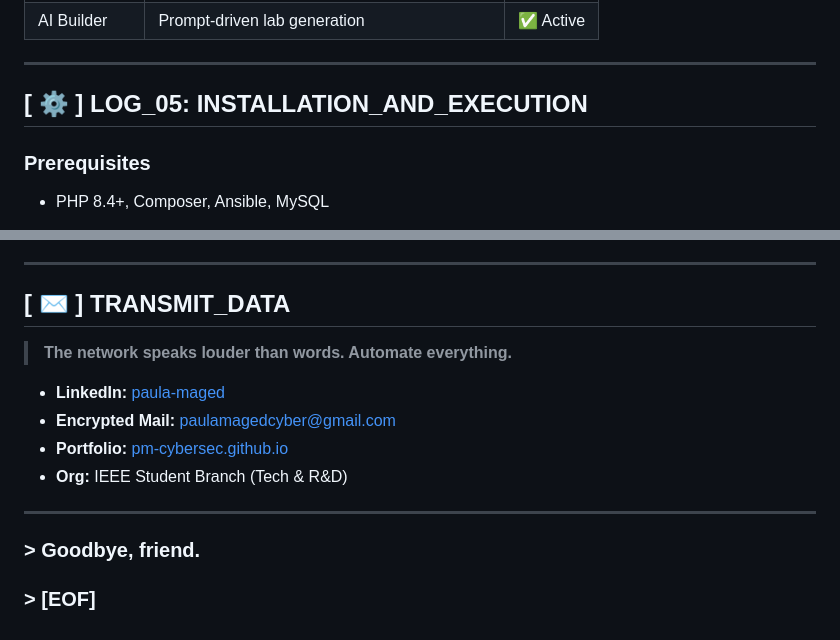
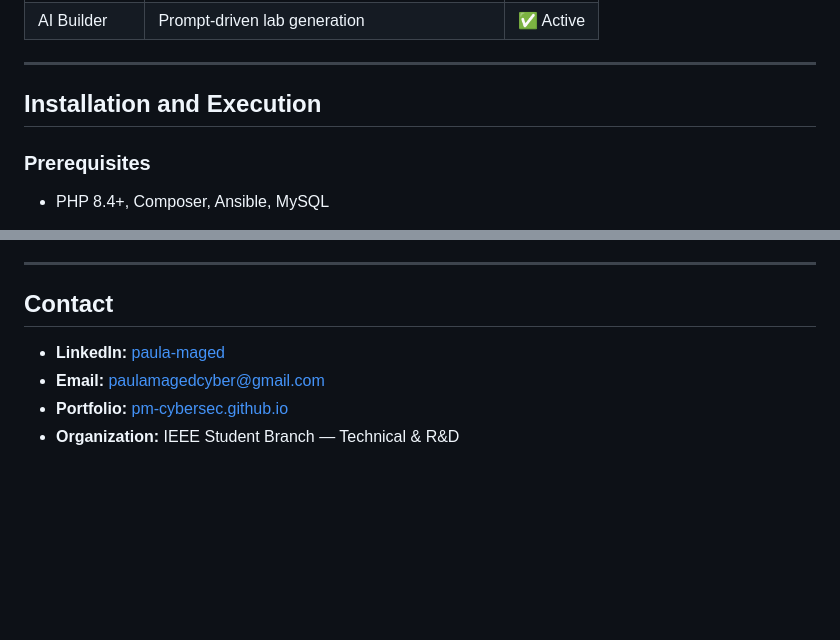
Before and after one commit to PM-CyberSec/SUTech-courses-labs, a Markdown page: README.md, 2 parts joined by grey strips. Drawn GitHub-style; blank space fills up the shorter version.

```diff
--- a/README.md
+++ b/README.md
@@ -97,7 +84,7 @@ The platform implements robust automation safeguards:
 
 ---
 
-## [ ⚙ ] LOG_05: INSTALLATION_AND_EXECUTION
+## Installation and Execution
 
 ### Prerequisites
 * PHP 8.4+, Composer, Ansible, MySQL
@@ -126,15 +113,8 @@ php artisan serve --host=127.0.0.1 --port=9001
 
 ---
 
-## [ ✉ ] TRANSMIT_DATA
-> **The network speaks louder than words. Automate everything.**
-
+## Contact
 * **LinkedIn:** [paula-maged](https://www.linkedin.com/in/paula-maged-04a721249/)
-* **Encrypted Mail:** [paulamagedcyber@gmail.com](mailto:paulamagedcyber@gmail.com)
+* **Email:** [paulamagedcyber@gmail.com](mailto:paulamagedcyber@gmail.com)
 * **Portfolio:** [pm-cybersec.github.io](https://pm-cybersec.github.io/portfolio-site)
-* **Org:** IEEE Student Branch (Tech & R&D)
-
----
-
-### > Goodbye, friend.
-### > [EOF]
+* **Organization:** IEEE Student Branch — Technical & R&D
```
Also changed, not shown: other parts of README.md (+31 -44 lines).
